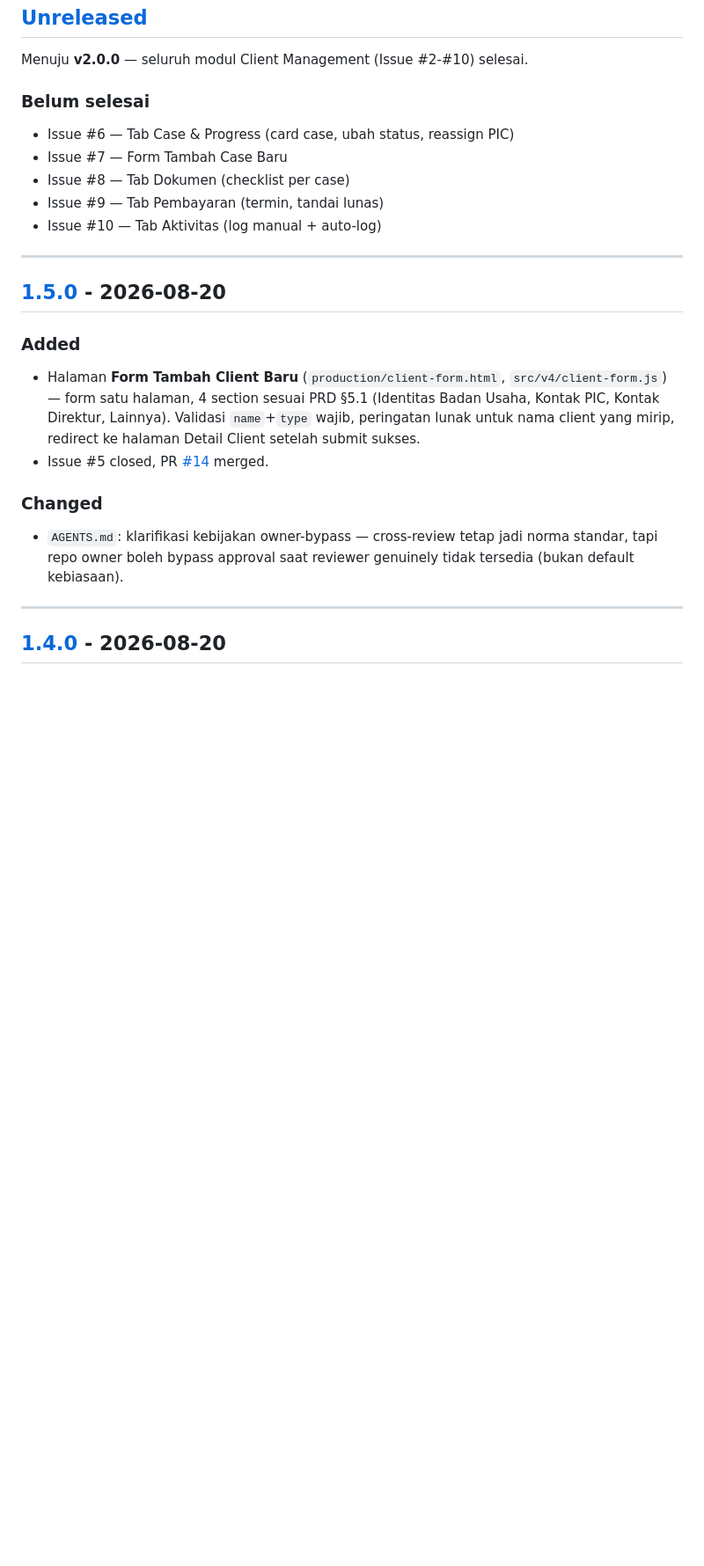
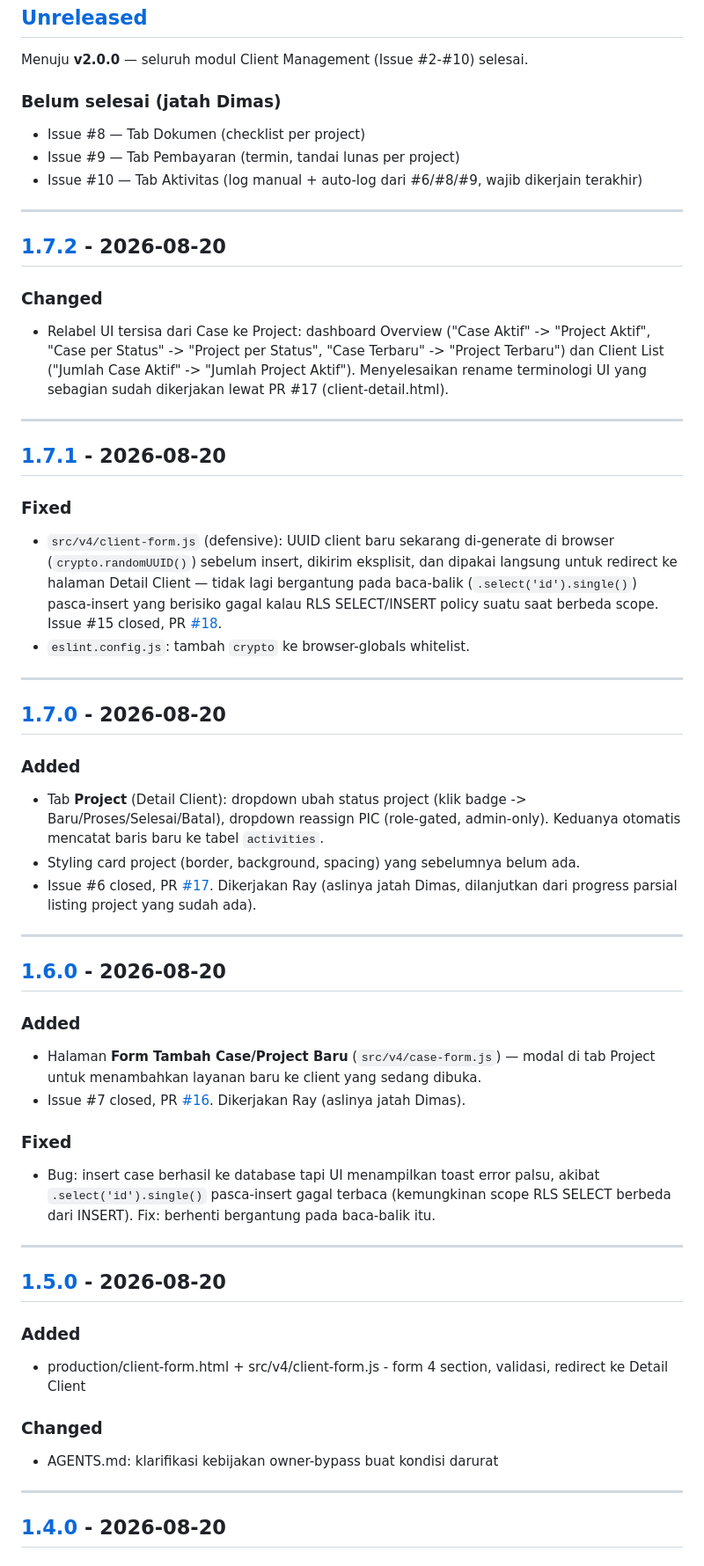
Before and after one commit to soulmediaglobal/sma-app, a Markdown page: changelog.md, the part around one of its changes. Shown at 88% size. Rendered like a GitHub page; blank space fills up the shorter version.

```diff
--- a/changelog.md
+++ b/changelog.md
@@ -20,29 +20,73 @@ dan project ini mengikuti [Semantic Versioning](https://semver.org/).
 
 Menuju **v2.0.0** — seluruh modul Client Management (Issue #2-#10) selesai.
 
-### Belum selesai
-- Issue #6 — Tab Case & Progress (card case, ubah status, reassign PIC)
-- Issue #7 — Form Tambah Case Baru
-- Issue #8 — Tab Dokumen (checklist per case)
-- Issue #9 — Tab Pembayaran (termin, tandai lunas)
-- Issue #10 — Tab Aktivitas (log manual + auto-log)
+### Belum selesai (jatah Dimas)
+- Issue #8 — Tab Dokumen (checklist per project)
+- Issue #9 — Tab Pembayaran (termin, tandai lunas per project)
+- Issue #10 — Tab Aktivitas (log manual + auto-log dari #6/#8/#9, wajib dikerjain terakhir)
+
+---
+
+## [1.7.2] - 2026-08-20
+
+### Changed
+- Relabel UI tersisa dari Case ke Project: dashboard Overview ("Case Aktif"
+  -> "Project Aktif", "Case per Status" -> "Project per Status", "Case
+  Terbaru" -> "Project Terbaru") dan Client List ("Jumlah Case Aktif" ->
+  "Jumlah Project Aktif"). Menyelesaikan rename terminologi UI yang
+  sebagian sudah dikerjakan lewat PR #17 (client-detail.html).
+
+---
+
+## [1.7.1] - 2026-08-20
+
+### Fixed
+- `src/v4/client-form.js` (defensive): UUID client baru sekarang di-generate
+  di browser (`crypto.randomUUID()`) sebelum insert, dikirim eksplisit,
+  dan dipakai langsung untuk redirect ke halaman Detail Client — tidak
+  lagi bergantung pada baca-balik (`.select('id').single()`) pasca-insert
+  yang berisiko gagal kalau RLS SELECT/INSERT policy suatu saat berbeda
+  scope. Issue #15 closed, PR [#18](../../pull/18).
+- `eslint.config.js`: tambah `crypto` ke browser-globals whitelist.
+
+---
+
+## [1.7.0] - 2026-08-20
+
+### Added
+- Tab **Project** (Detail Client): dropdown ubah status project (klik badge
+  -> Baru/Proses/Selesai/Batal), dropdown reassign PIC (role-gated,
+  admin-only). Keduanya otomatis mencatat baris baru ke tabel `activities`.
+- Styling card project (border, background, spacing) yang sebelumnya belum
+  ada.
+- Issue #6 closed, PR [#17](../../pull/17). Dikerjakan Ray (aslinya jatah
+  Dimas, dilanjutkan dari progress parsial listing project yang sudah ada).
+
+---
+
+## [1.6.0] - 2026-08-20
+
+### Added
+- Halaman **Form Tambah Case/Project Baru** (`src/v4/case-form.js`) — modal
+  di tab Project untuk menambahkan layanan baru ke client yang sedang dibuka.
+- Issue #7 closed, PR [#16](../../pull/16). Dikerjakan Ray (aslinya jatah
+  Dimas).
+
+### Fixed
+- Bug: insert case berhasil ke database tapi UI menampilkan toast error
+  palsu, akibat `.select('id').single()` pasca-insert gagal terbaca
+  (kemungkinan scope RLS SELECT berbeda dari INSERT). Fix: berhenti
+  bergantung pada baca-balik itu.
 
 ---
 
 ## [1.5.0] - 2026-08-20
 
 ### Added
-- Halaman **Form Tambah Client Baru** (`production/client-form.html`,
-  `src/v4/client-form.js`) — form satu halaman, 4 section sesuai PRD §5.1
-  (Identitas Badan Usaha, Kontak PIC, Kontak Direktur, Lainnya). Validasi
-  `name`+`type` wajib, peringatan lunak untuk nama client yang mirip,
-  redirect ke halaman Detail Client setelah submit sukses.
-- Issue #5 closed, PR [#14](../../pull/14) merged.
+- production/client-form.html + src/v4/client-form.js - form 4 section, validasi, redirect ke Detail Client
 
 ### Changed
-- `AGENTS.md`: klarifikasi kebijakan owner-bypass — cross-review tetap jadi
-  norma standar, tapi repo owner boleh bypass approval saat reviewer
-  genuinely tidak tersedia (bukan default kebiasaan).
+- AGENTS.md: klarifikasi kebijakan owner-bypass buat kondisi darurat
 
 ---
 
```
Also changed, not shown: other parts of changelog.md (+33 -55 lines).
